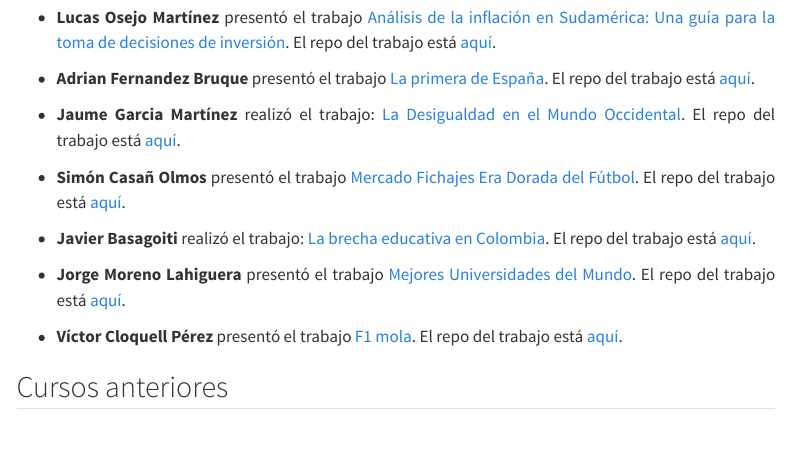
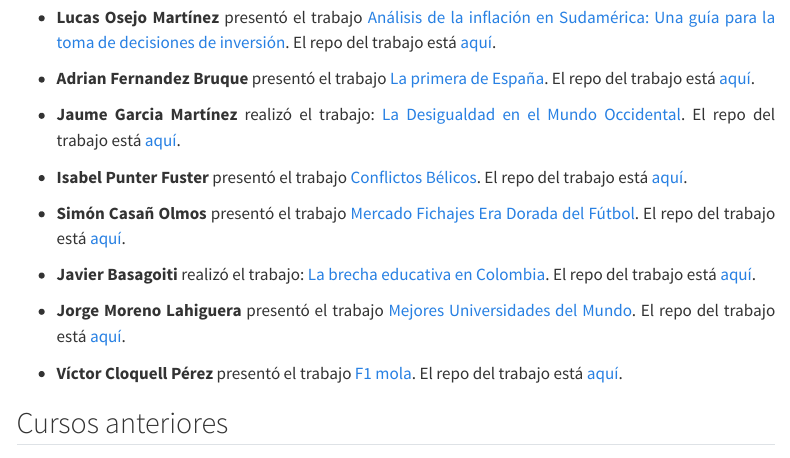
Before and after one commit to perezp44/intro-ds-25-26-web, a Quarto document (05-trabajos-estudiantes.qmd): the page in a window 1100 px wide, from 1440 px down. Rendered offline with R 4.5, knitr and Pandoc in place of Quarto, with nearby package versions; menus at the side of the page are left out.

Commit message:
todo a Github

```diff
--- a/05-trabajos-estudiantes.qmd
+++ b/05-trabajos-estudiantes.qmd
@@ -86,6 +86,8 @@ El repo del trabajo está [aquí](https://github.com/mariandelfa/trabajo_BigData
 -   **Jaume Garcia Martínez** realizó el trabajo: [La Desigualdad en el Mundo Occidental](https://jaumegar.github.io/trabajo_BigData_individual/){target="_blank"}. El repo del trabajo está [aquí](https://github.com/Jaumegar/trabajo_BigData_individual){target="_blank"}.
 
 
+-   **Isabel Punter Fuster** presentó el trabajo [Conflictos Bélicos](https://ipfuster.github.io/trabajo_BigData_individual/){target="_blank"}. El repo del trabajo está [aquí](https://github.com/ipfuster/trabajo_BigData_individual){target="_blank"}.
+
 -   **Simón Casañ Olmos** presentó el trabajo [Mercado Fichajes Era Dorada del Fútbol](https://simoncasan.github.io/trabajo_BigData_individual/){target="_blank"}. El repo del trabajo está [aquí](https://github.com/simoncasan/trabajo_BigData_individual){target="_blank"}.
 
 -   **Javier Basagoiti** realizó el trabajo: [La brecha educativa en Colombia](https://javierbasagoiti8.github.io/TRABAJO_BigData_individual/){target="_blank"}. El repo del trabajo está [aquí](https://github.com/javierbasagoiti8/trabajo_BigData_individual){target="_blank"}.
```
Also changed, not shown: docs/search.json, 2 other files.
